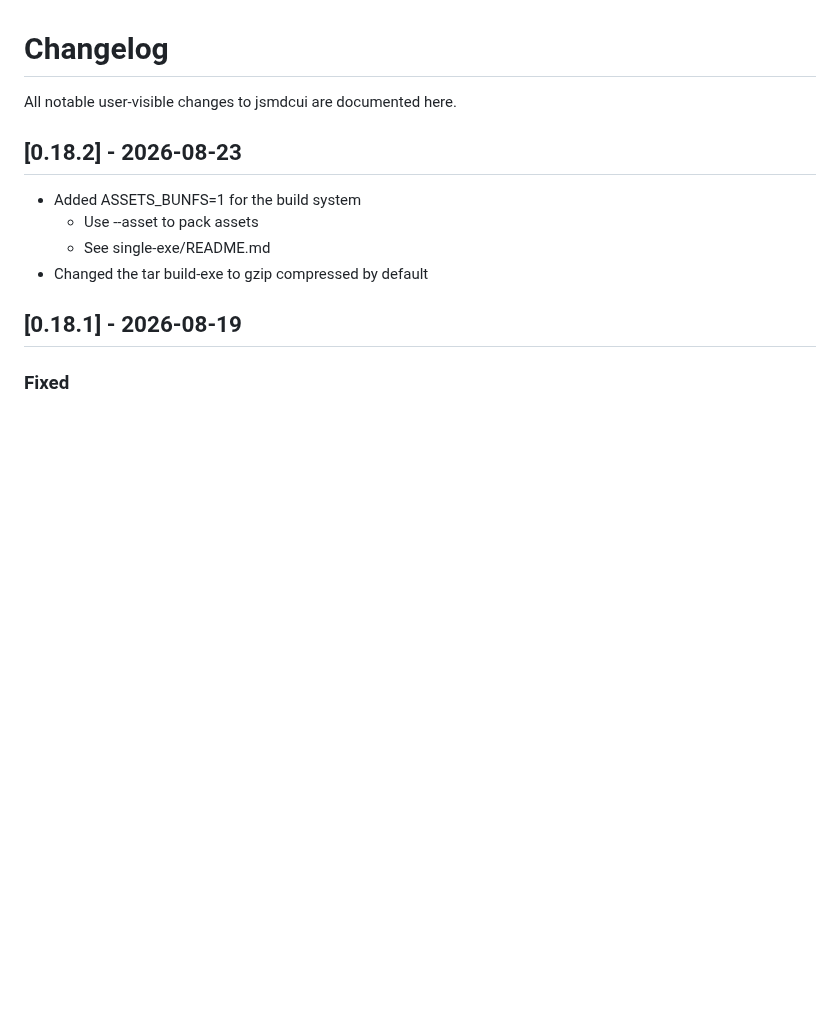
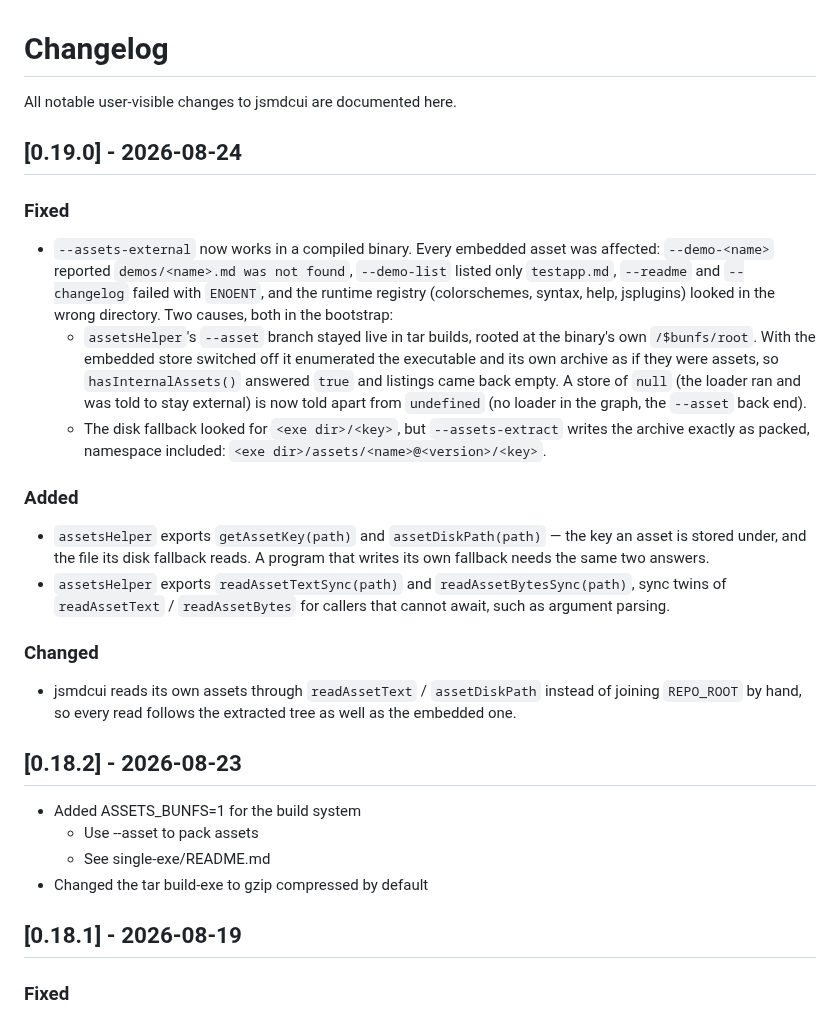
Before and after one commit to jjtseng93/jsmdcui, a Markdown page: CHANGELOG.md, the part around the change. GitHub-like rendering; blank space fills up the shorter version.

Commit message:
changelog

```diff
--- a/CHANGELOG.md
+++ b/CHANGELOG.md
@@ -1,6 +1,42 @@
 # Changelog
 
 All notable user-visible changes to jsmdcui are documented here.
+
+## [0.19.0] - 2026-08-24
+
+### Fixed
+
+- `--assets-external` now works in a compiled binary. Every embedded asset
+  was affected: `--demo-<name>` reported `demos/<name>.md was not found`,
+  `--demo-list` listed only `testapp.md`, `--readme` and `--changelog` failed
+  with `ENOENT`, and the runtime registry (colorschemes, syntax, help,
+  jsplugins) looked in the wrong directory. Two causes, both in the
+  bootstrap:
+  * `assetsHelper`'s `--asset` branch stayed live in tar builds, rooted at
+    the binary's own `/$bunfs/root`. With the embedded store switched off it
+    enumerated the executable and its own archive as if they were assets, so
+    `hasInternalAssets()` answered `true` and listings came back empty. A
+    store of `null` (the loader ran and was told to stay external) is now
+    told apart from `undefined` (no loader in the graph, the `--asset` back
+    end).
+  * The disk fallback looked for `<exe dir>/<key>`, but `--assets-extract`
+    writes the archive exactly as packed, namespace included:
+    `<exe dir>/assets/<name>@<version>/<key>`.
+
+### Added
+
+- `assetsHelper` exports `getAssetKey(path)` and `assetDiskPath(path)` — the
+  key an asset is stored under, and the file its disk fallback reads. A
+  program that writes its own fallback needs the same two answers.
+- `assetsHelper` exports `readAssetTextSync(path)` and
+  `readAssetBytesSync(path)`, sync twins of `readAssetText` /
+  `readAssetBytes` for callers that cannot await, such as argument parsing.
+
+### Changed
+
+- jsmdcui reads its own assets through `readAssetText` / `assetDiskPath`
+  instead of joining `REPO_ROOT` by hand, so every read follows the
+  extracted tree as well as the embedded one.
 
 ## [0.18.2] - 2026-08-23
 
```
